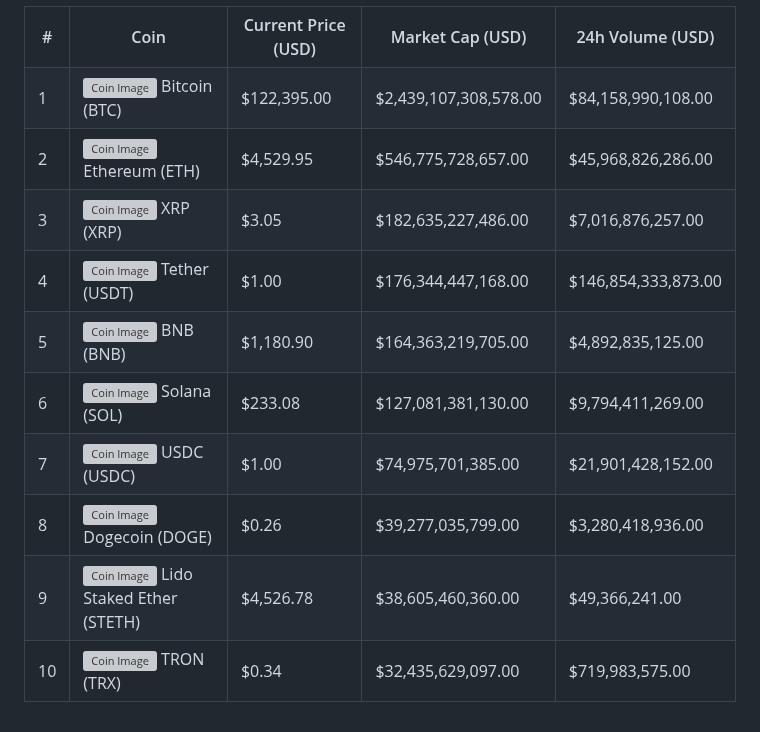
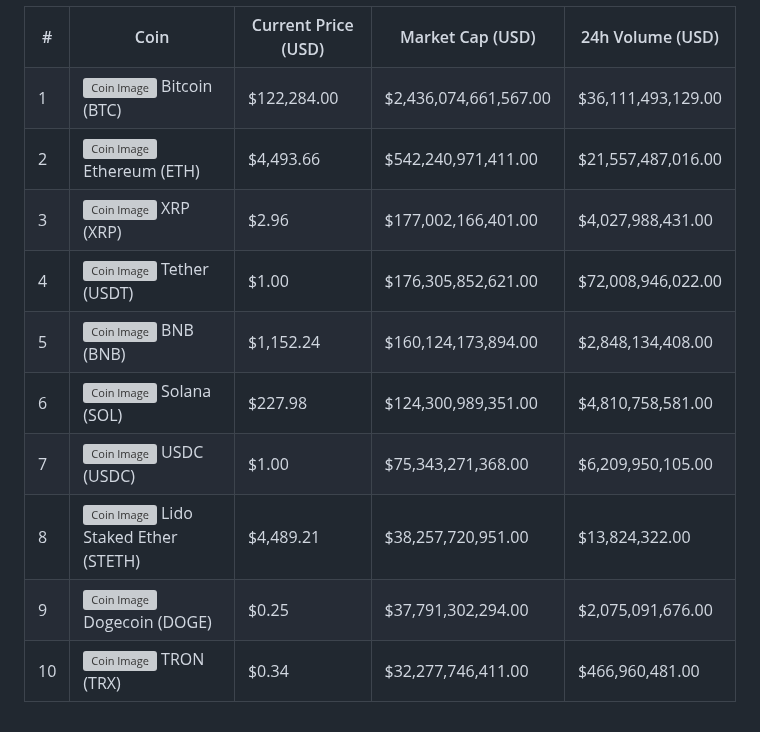
Before and after one commit to Zettalynx/Zettalynx, a Markdown page: README.md, the part around the change. GitHub-like rendering; grey boxes are pictures that could not be loaded.

```diff
--- a/README.md
+++ b/README.md
@@ -22,72 +22,72 @@ Welcome to my GitHub profile! Here you'll find various interactive elements and
   <tr>
     <td style="border: 1px solid white; padding: 10px;">1</td>
     <td style="border: 1px solid white; padding: 10px;"><img src="https://coin-images.coingecko.com/coins/images/1/large/bitcoin.png?1696501400" alt="Coin Image" style="width: 50px; height: auto; vertical-align: middle;"> <span style="vertical-align: middle;">Bitcoin (BTC)</span></td>
-    <td style="border: 1px solid white; padding: 10px;">$122,395.00</td>
-    <td style="border: 1px solid white; padding: 10px;">$2,439,107,308,578.00</td>
-    <td style="border: 1px solid white; padding: 10px;">$84,158,990,108.00</td>
+    <td style="border: 1px solid white; padding: 10px;">$122,284.00</td>
+    <td style="border: 1px solid white; padding: 10px;">$2,436,074,661,567.00</td>
+    <td style="border: 1px solid white; padding: 10px;">$36,111,493,129.00</td>
   </tr>
   <tr>
     <td style="border: 1px solid white; padding: 10px;">2</td>
     <td style="border: 1px solid white; padding: 10px;"><img src="https://coin-images.coingecko.com/coins/images/279/large/ethereum.png?1696501628" alt="Coin Image" style="width: 50px; height: auto; vertical-align: middle;"> <span style="vertical-align: middle;">Ethereum (ETH)</span></td>
-    <td style="border: 1px solid white; padding: 10px;">$4,529.95</td>
-    <td style="border: 1px solid white; padding: 10px;">$546,775,728,657.00</td>
-    <td style="border: 1px solid white; padding: 10px;">$45,968,826,286.00</td>
+    <td style="border: 1px solid white; padding: 10px;">$4,493.66</td>
+    <td style="border: 1px solid white; padding: 10px;">$542,240,971,411.00</td>
+    <td style="border: 1px solid white; padding: 10px;">$21,557,487,016.00</td>
   </tr>
   <tr>
     <td style="border: 1px solid white; padding: 10px;">3</td>
     <td style="border: 1px solid white; padding: 10px;"><img src="https://coin-images.coingecko.com/coins/images/44/large/xrp-symbol-white-128.png?1696501442" alt="Coin Image" style="width: 50px; height: auto; vertical-align: middle;"> <span style="vertical-align: middle;">XRP (XRP)</span></td>
-    <td style="border: 1px solid white; padding: 10px;">$3.05</td>
-    <td style="border: 1px solid white; padding: 10px;">$182,635,227,486.00</td>
-    <td style="border: 1px solid white; padding: 10px;">$7,016,876,257.00</td>
+    <td style="border: 1px solid white; padding: 10px;">$2.96</td>
+    <td style="border: 1px solid white; padding: 10px;">$177,002,166,401.00</td>
+    <td style="border: 1px solid white; padding: 10px;">$4,027,988,431.00</td>
   </tr>
   <tr>
     <td style="border: 1px solid white; padding: 10px;">4</td>
     <td style="border: 1px solid white; padding: 10px;"><img src="https://coin-images.coingecko.com/coins/images/325/large/Tether.png?1696501661" alt="Coin Image" style="width: 50px; height: auto; vertical-align: middle;"> <span style="vertical-align: middle;">Tether (USDT)</span></td>
     <td style="border: 1px solid white; padding: 10px;">$1.00</td>
-    <td style="border: 1px solid white; padding: 10px;">$176,344,447,168.00</td>
-    <td style="border: 1px solid white; padding: 10px;">$146,854,333,873.00</td>
+    <td style="border: 1px solid white; padding: 10px;">$176,305,852,621.00</td>
+    <td style="border: 1px solid white; padding: 10px;">$72,008,946,022.00</td>
   </tr>
   <tr>
     <td style="border: 1px solid white; padding: 10px;">5</td>
     <td style="border: 1px solid white; padding: 10px;"><img src="https://coin-images.coingecko.com/coins/images/825/large/bnb-icon2_2x.png?1696501970" alt="Coin Image" style="width: 50px; height: auto; vertical-align: middle;"> <span style="vertical-align: middle;">BNB (BNB)</span></td>
-    <td style="border: 1px solid white; padding: 10px;">$1,180.90</td>
-    <td style="border: 1px solid white; padding: 10px;">$164,363,219,705.00</td>
-    <td style="border: 1px solid white; padding: 10px;">$4,892,835,125.00</td>
+    <td style="border: 1px solid white; padding: 10px;">$1,152.24</td>
+    <td style="border: 1px solid white; padding: 10px;">$160,124,173,894.00</td>
+    <td style="border: 1px solid white; padding: 10px;">$2,848,134,408.00</td>
   </tr>
   <tr>
     <td style="border: 1px solid white; padding: 10px;">6</td>
     <td style="border: 1px solid white; padding: 10px;"><img src="https://coin-images.coingecko.com/coins/images/4128/large/solana.png?1718769756" alt="Coin Image" style="width: 50px; height: auto; vertical-align: middle;"> <span style="vertical-align: middle;">Solana (SOL)</span></td>
-    <td style="border: 1px solid white; padding: 10px;">$233.08</td>
-    <td style="border: 1px solid white; padding: 10px;">$127,081,381,130.00</td>
-    <td style="border: 1px solid white; padding: 10px;">$9,794,411,269.00</td>
+    <td style="border: 1px solid white; padding: 10px;">$227.98</td>
+    <td style="border: 1px solid white; padding: 10px;">$124,300,989,351.00</td>
+    <td style="border: 1px solid white; padding: 10px;">$4,810,758,581.00</td>
   </tr>
   <tr>
     <td style="border: 1px solid white; padding: 10px;">7</td>
     <td style="border: 1px solid white; padding: 10px;"><img src="https://coin-images.coingecko.com/coins/images/6319/large/usdc.png?1696506694" alt="Coin Image" style="width: 50px; height: auto; vertical-align: middle;"> <span style="vertical-align: middle;">USDC (USDC)</span></td>
     <td style="border: 1px solid white; padding: 10px;">$1.00</td>
-    <td style="border: 1px solid white; padding: 10px;">$74,975,701,385.00</td>
-    <td style="border: 1px solid white; padding: 10px;">$21,901,428,152.00</td>
+    <td style="border: 1px solid white; padding: 10px;">$75,343,271,368.00</td>
+    <td style="border: 1px solid white; padding: 10px;">$6,209,950,105.00</td>
   </tr>
   <tr>
     <td style="border: 1px solid white; padding: 10px;">8</td>
-    <td style="border: 1px solid white; padding: 10px;"><img src="https://coin-images.coingecko.com/coins/images/5/large/dogecoin.png?1696501409" alt="Coin Image" style="width: 50px; height: auto; vertical-align: middle;"> <span style="vertical-align: middle;">Dogecoin (DOGE)</span></td>
-    <td style="border: 1px solid white; padding: 10px;">$0.26</td>
-    <td style="border: 1px solid white; padding: 10px;">$39,277,035,799.00</td>
-    <td style="border: 1px solid white; padding: 10px;">$3,280,418,936.00</td>
+    <td style="border: 1px solid white; padding: 10px;"><img src="https://coin-images.coingecko.com/coins/images/13442/large/steth_logo.png?1696513206" alt="Coin Image" style="width: 50px; height: auto; vertical-align: middle;"> <span style="vertical-align: middle;">Lido Staked Ether (STETH)</span></td>
+    <td style="border: 1px solid white; padding: 10px;">$4,489.21</td>
+    <td style="border: 1px solid white; padding: 10px;">$38,257,720,951.00</td>
+    <td style="border: 1px solid white; padding: 10px;">$13,824,322.00</td>
   </tr>
   <tr>
     <td style="border: 1px solid white; padding: 10px;">9</td>
-    <td style="border: 1px solid white; padding: 10px;"><img src="https://coin-images.coingecko.com/coins/images/13442/large/steth_logo.png?1696513206" alt="Coin Image" style="width: 50px; height: auto; vertical-align: middle;"> <span style="vertical-align: middle;">Lido Staked Ether (STETH)</span></td>
-    <td style="border: 1px solid white; padding: 10px;">$4,526.78</td>
-    <td style="border: 1px solid white; padding: 10px;">$38,605,460,360.00</td>
-    <td style="border: 1px solid white; padding: 10px;">$49,366,241.00</td>
+    <td style="border: 1px solid white; padding: 10px;"><img src="https://coin-images.coingecko.com/coins/images/5/large/dogecoin.png?1696501409" alt="Coin Image" style="width: 50px; height: auto; vertical-align: middle;"> <span style="vertical-align: middle;">Dogecoin (DOGE)</span></td>
+    <td style="border: 1px solid white; padding: 10px;">$0.25</td>
+    <td style="border: 1px solid white; padding: 10px;">$37,791,302,294.00</td>
+    <td style="border: 1px solid white; padding: 10px;">$2,075,091,676.00</td>
   </tr>
   <tr>
     <td style="border: 1px solid white; padding: 10px;">10</td>
     <td style="border: 1px solid white; padding: 10px;"><img src="https://coin-images.coingecko.com/coins/images/1094/large/tron-logo.png?1696502193" alt="Coin Image" style="width: 50px; height: auto; vertical-align: middle;"> <span style="vertical-align: middle;">TRON (TRX)</span></td>
     <td style="border: 1px solid white; padding: 10px;">$0.34</td>
-    <td style="border: 1px solid white; padding: 10px;">$32,435,629,097.00</td>
-    <td style="border: 1px solid white; padding: 10px;">$719,983,575.00</td>
+    <td style="border: 1px solid white; padding: 10px;">$32,277,746,411.00</td>
+    <td style="border: 1px solid white; padding: 10px;">$466,960,481.00</td>
   </tr>
 </table>
 </div>
```
